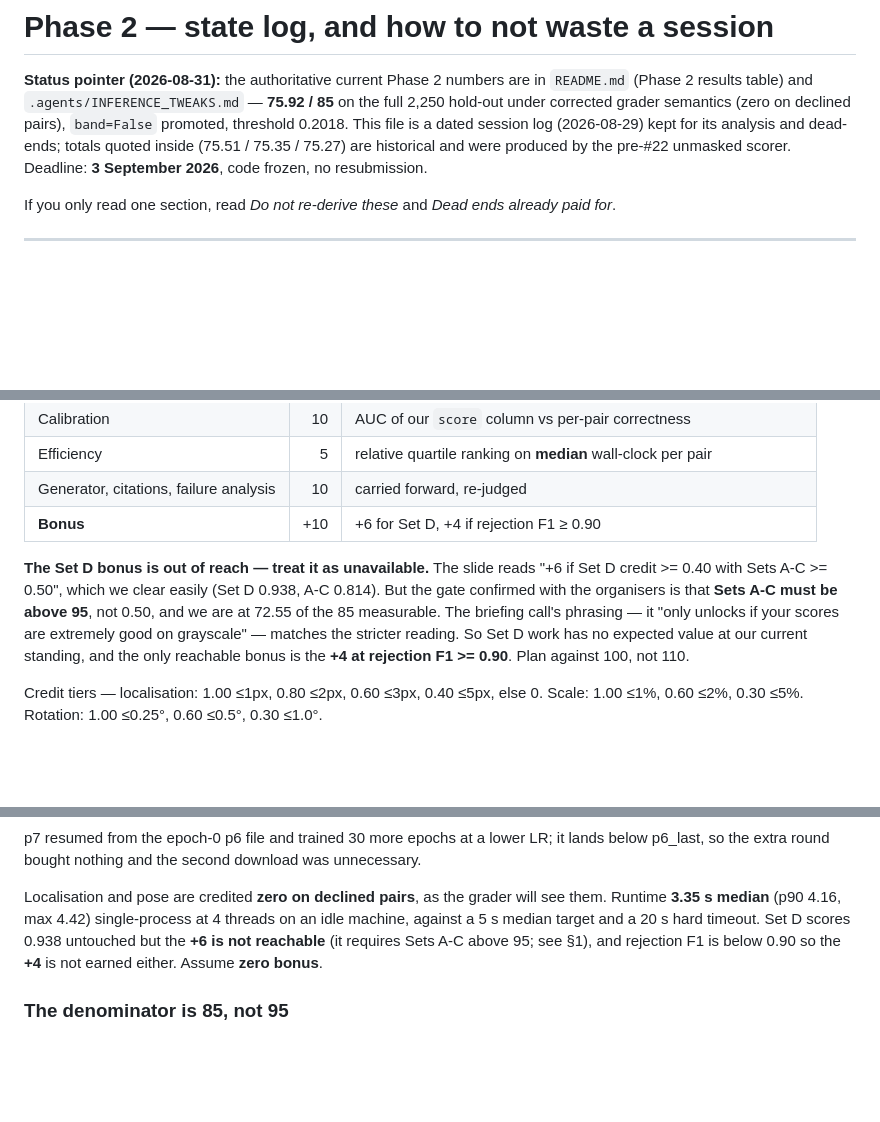
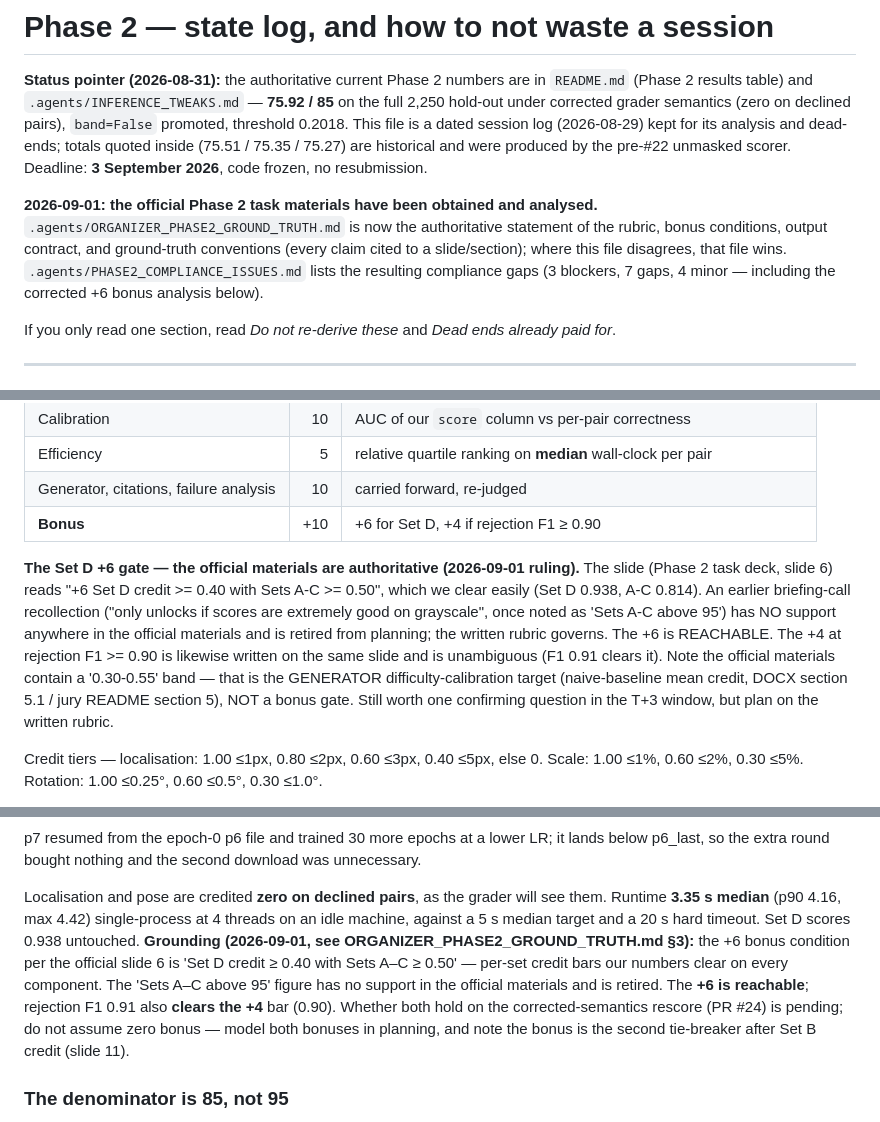
Before and after one commit to vhmaadhav/semicon-driftsense, a Markdown page: .agents/PHASE2_STATE.md, 3 parts joined by grey strips. Rendered like a GitHub page; blank space fills up the shorter version.

Commit message:
Ground all rubric docs in the official Phase 2 materials: quote the +6/+4 gates from slide 6 verbatim, retire the unsupported 95-gate, attribute the 0.30-0.55 band to generator difficulty calibration

```diff
--- a/.agents/PHASE2_STATE.md
+++ b/.agents/PHASE2_STATE.md
@@ -8,6 +8,14 @@ is a dated session log (2026-08-29) kept for its analysis and dead-ends;
 totals quoted inside (75.51 / 75.35 / 75.27) are historical and were produced
 by the pre-#22 unmasked scorer. Deadline: **3 September 2026**, code frozen,
 no resubmission.
+
+**2026-09-01: the official Phase 2 task materials have been obtained and
+analysed.** `.agents/ORGANIZER_PHASE2_GROUND_TRUTH.md` is now the authoritative
+statement of the rubric, bonus conditions, output contract, and ground-truth
+conventions (every claim cited to a slide/section); where this file disagrees,
+that file wins. `.agents/PHASE2_COMPLIANCE_ISSUES.md` lists the resulting
+compliance gaps (3 blockers, 7 gaps, 4 minor — including the corrected +6 bonus
+analysis below).
 
 If you only read one section, read *Do not re-derive these* and *Dead ends
 already paid for*.
@@ -45,14 +53,18 @@ Weights ship inside the ZIP. Median ≤5 s/pair, hard timeout 20 s.
 | Generator, citations, failure analysis | 10 | carried forward, re-judged |
 | **Bonus** | +10 | +6 for Set D, +4 if rejection F1 ≥ 0.90 |
 
-**The Set D bonus is out of reach — treat it as unavailable.** The slide reads
-"+6 if Set D credit >= 0.40 with Sets A-C >= 0.50", which we clear easily (Set D
-0.938, A-C 0.814). But the gate confirmed with the organisers is that **Sets
-A-C must be above 95**, not 0.50, and we are at 72.55 of the 85 measurable. The
-briefing call's phrasing — it "only unlocks if your scores are extremely good on
-grayscale" — matches the stricter reading. So Set D work has no expected value
-at our current standing, and the only reachable bonus is the **+4 at rejection
-F1 >= 0.90**. Plan against 100, not 110.
+**The Set D +6 gate — the official materials are authoritative (2026-09-01
+ruling).** The slide (Phase 2 task deck, slide 6) reads "+6 Set D credit >=
+0.40 with Sets A-C >= 0.50", which we clear easily (Set D 0.938, A-C 0.814).
+An earlier briefing-call recollection ("only unlocks if scores are extremely
+good on grayscale", once noted as 'Sets A-C above 95') has NO support anywhere
+in the official materials and is retired from planning; the written rubric
+governs. The +6 is REACHABLE. The +4 at rejection F1 >= 0.90 is likewise
+written on the same slide and is unambiguous (F1 0.91 clears it). Note the
+official materials contain a '0.30-0.55' band — that is the GENERATOR
+difficulty-calibration target (naive-baseline mean credit, DOCX section 5.1 /
+jury README section 5), NOT a bonus gate. Still worth one confirming question
+in the T+3 window, but plan on the written rubric.
 
 Credit tiers — localisation: 1.00 ≤1px, 0.80 ≤2px, 0.60 ≤3px, 0.40 ≤5px, else 0.
 Scale: 1.00 ≤1%, 0.60 ≤2%, 0.30 ≤5%. Rotation: 1.00 ≤0.25°, 0.60 ≤0.5°, 0.30 ≤1.0°.
@@ -154,9 +166,15 @@ was unnecessary.
 Localisation and pose are credited **zero on declined pairs**, as the grader
 will see them. Runtime **3.35 s median** (p90 4.16, max 4.42) single-process at
 4 threads on an idle machine, against a 5 s median target and a 20 s hard
-timeout. Set D scores 0.938 untouched but the **+6 is not reachable** (it
-requires Sets A-C above 95; see §1), and rejection F1 is below 0.90 so the
-**+4** is not earned either. Assume **zero bonus**.
+timeout. Set D scores 0.938 untouched. **Grounding (2026-09-01, see
+ORGANIZER_PHASE2_GROUND_TRUTH.md §3):** the +6 bonus condition per the official
+slide 6 is 'Set D credit ≥ 0.40 with Sets A–C ≥ 0.50' — per-set credit bars
+our numbers clear on every component. The 'Sets A–C above 95' figure has no
+support in the official materials and is retired. The **+6 is reachable**;
+rejection F1 0.91 also **clears the +4** bar (0.90). Whether both hold on the
+corrected-semantics rescore (PR #24) is pending; do not assume zero bonus —
+model both bonuses in planning, and note the bonus is the second tie-breaker
+after Set B credit (slide 11).
 
 ### The denominator is 85, not 95
 
```
Also changed, not shown: .agents/ORGANIZER_PHASE2_GROUND_TRUTH.md (added, +204 -0 lines), .agents/PHASE2_COMPLIANCE_ISSUES.md (added, +189 -0 lines).
